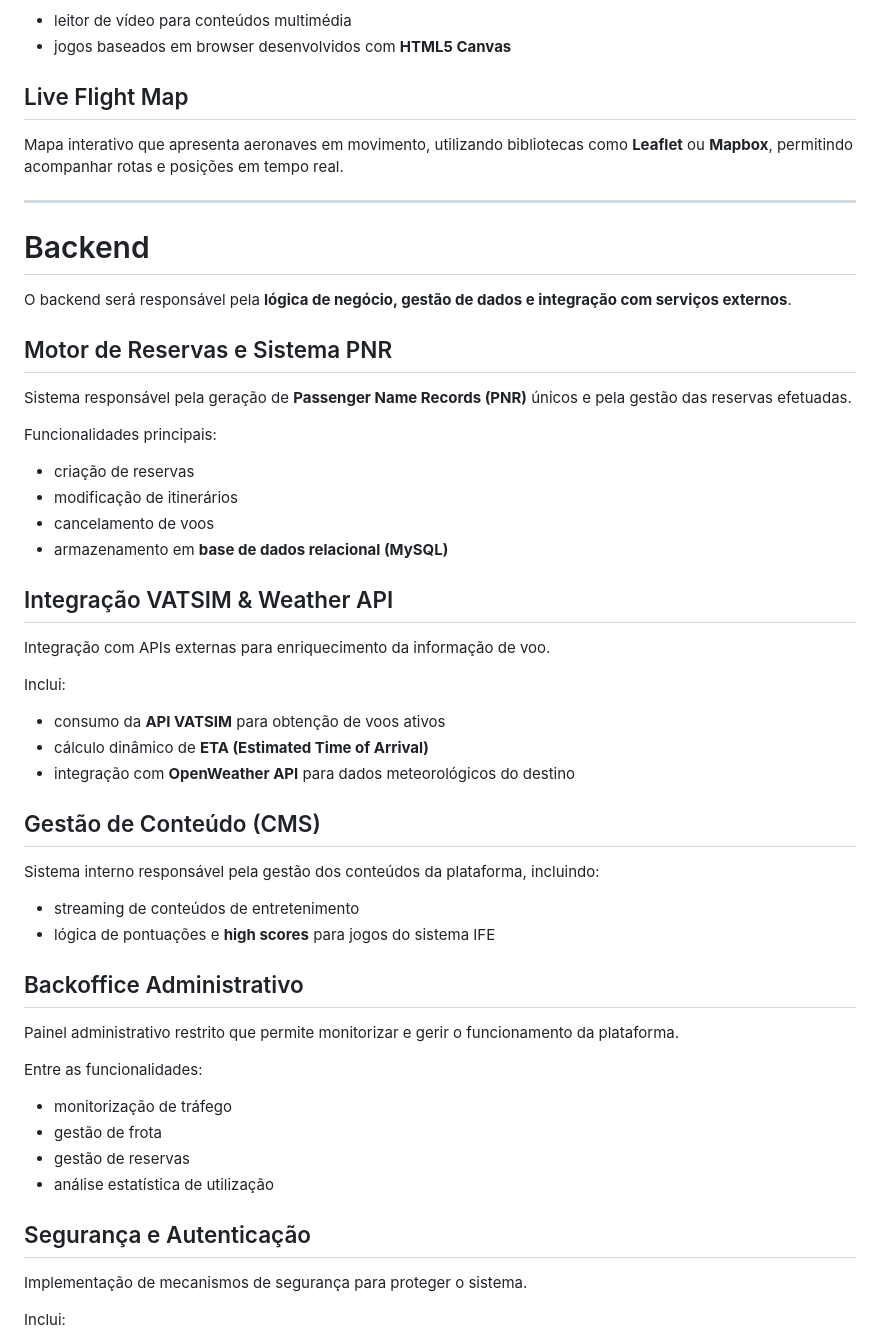
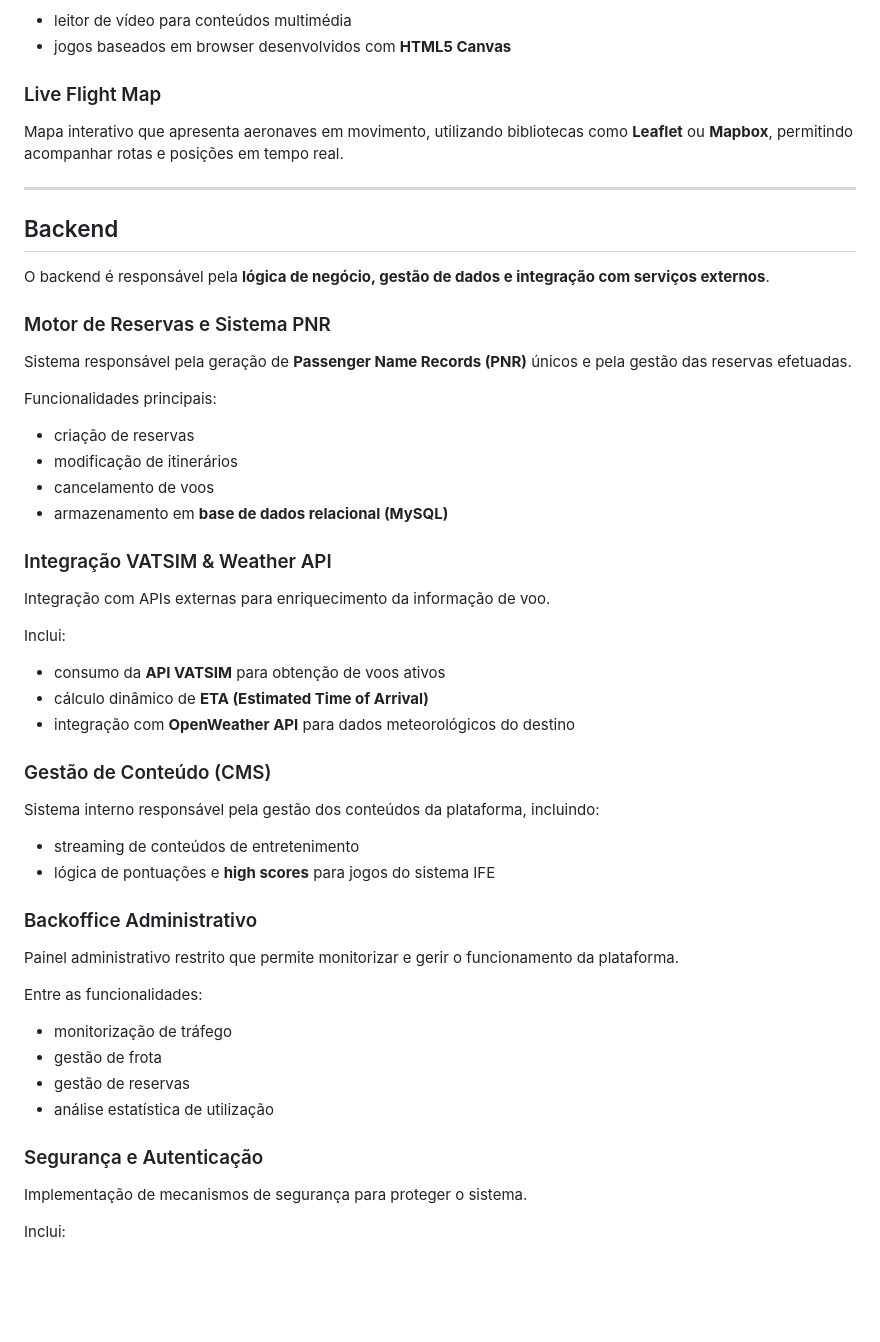
Before and after one commit to Cabacadosinformaticos/Africana-Virtual-Airways, a Markdown page: README.md, the part around the change printed below. Drawn GitHub-style; blank space fills up the shorter version.

```diff
--- a/README.md
+++ b/README.md
@@ -56,17 +97,17 @@ Centro de entretenimento digital inspirado nos sistemas reais das companhias aé
 - leitor de vídeo para conteúdos multimédia
 - jogos baseados em browser desenvolvidos com **HTML5 Canvas**
 
-## Live Flight Map
+### Live Flight Map
 
 Mapa interativo que apresenta aeronaves em movimento, utilizando bibliotecas como **Leaflet** ou **Mapbox**, permitindo acompanhar rotas e posições em tempo real.
 
 ---
 
-# Backend
+## Backend
 
-O backend será responsável pela **lógica de negócio, gestão de dados e integração com serviços externos**.
+O backend é responsável pela **lógica de negócio, gestão de dados e integração com serviços externos**.
 
-## Motor de Reservas e Sistema PNR
+### Motor de Reservas e Sistema PNR
 
 Sistema responsável pela geração de **Passenger Name Records (PNR)** únicos e pela gestão das reservas efetuadas.
 
@@ -77,7 +118,7 @@ Funcionalidades principais:
 - cancelamento de voos
 - armazenamento em **base de dados relacional (MySQL)**
 
-## Integração VATSIM & Weather API
+### Integração VATSIM & Weather API
 
 Integração com APIs externas para enriquecimento da informação de voo.
 
@@ -87,14 +128,14 @@ Inclui:
 - cálculo dinâmico de **ETA (Estimated Time of Arrival)**
 - integração com **OpenWeather API** para dados meteorológicos do destino
 
-## Gestão de Conteúdo (CMS)
+### Gestão de Conteúdo (CMS)
 
 Sistema interno responsável pela gestão dos conteúdos da plataforma, incluindo:
 
 - streaming de conteúdos de entretenimento
 - lógica de pontuações e **high scores** para jogos do sistema IFE
 
-## Backoffice Administrativo
+### Backoffice Administrativo
 
 Painel administrativo restrito que permite monitorizar e gerir o funcionamento da plataforma.
 
@@ -105,7 +146,7 @@ Entre as funcionalidades:
 - gestão de reservas
 - análise estatística de utilização
 
-## Segurança e Autenticação
+### Segurança e Autenticação
 
 Implementação de mecanismos de segurança para proteger o sistema.
 
```
Also changed, not shown: other parts of README.md (+90 -12 lines), docs/screenshots/booking-passenger-details.png (added), docs/screenshots/homepage-search.png (added), docs/screenshots/my-bookings.png (added), 1 other file.
